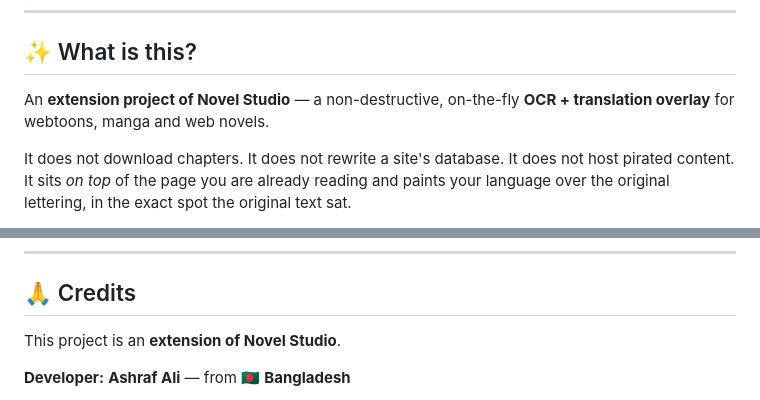
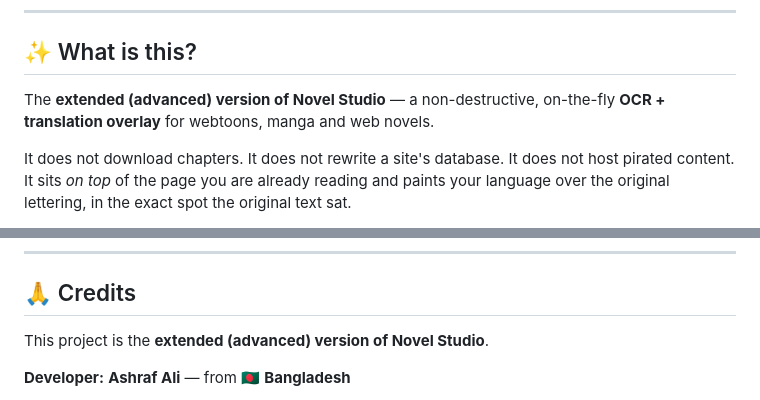
Before and after one commit to ashrafali-dev/Segement-test-, a Markdown page: README.md, 2 parts joined by grey strips. GitHub-like rendering.

```diff
--- a/README.md
+++ b/README.md
@@ -18,7 +18,7 @@
 
 ## ✨ What is this?
 
-An **extension project of Novel Studio** — a non-destructive, on-the-fly **OCR + translation overlay** for webtoons, manga and web novels.
+The **extended (advanced) version of Novel Studio** — a non-destructive, on-the-fly **OCR + translation overlay** for webtoons, manga and web novels.
 
 It does not download chapters. It does not rewrite a site's database. It does not host pirated content.
 It sits *on top* of the page you are already reading and paints your language over the original lettering, in the exact spot the original text sat.
@@ -167,7 +167,7 @@ ExecutorService + Semaphore · LRU caches · bounded memory
 
 ## 🙏 Credits
 
-This project is an **extension of Novel Studio**.
+This project is the **extended (advanced) version of Novel Studio**.
 
 **Developer:** **Ashraf Ali** — from 🇧🇩 **Bangladesh**
 
```
Also changed, not shown: README_bn.md (+2 -2 lines).
